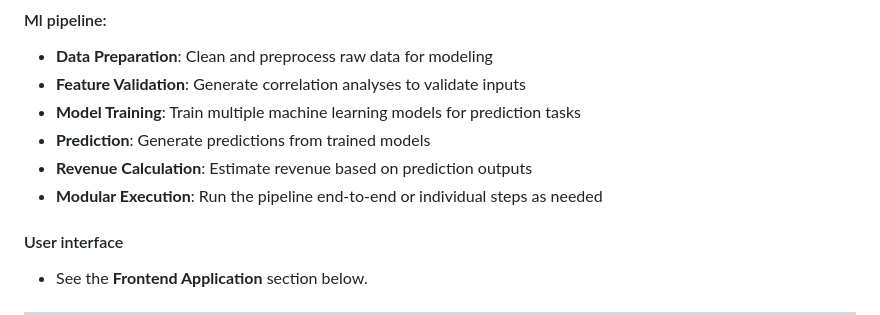
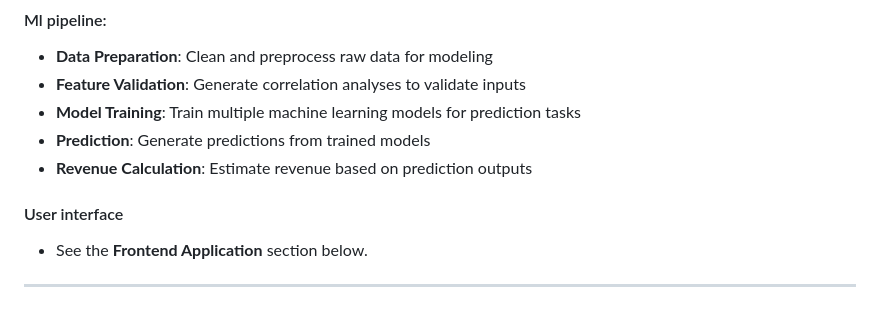
Before and after one commit to Ryan4Reed/cambrilearn, a Markdown page: README.md, the part around the change. GitHub-like rendering.

```diff
--- a/README.md
+++ b/README.md
@@ -14,7 +14,6 @@ We have also implemented a simple user interface for interacting with the data o
 - **Model Training**: Train multiple machine learning models for prediction tasks
 - **Prediction**: Generate predictions from trained models
 - **Revenue Calculation**: Estimate revenue based on prediction outputs
-- **Modular Execution**: Run the pipeline end-to-end or individual steps as needed
 
 #### User interface
 - See the **Frontend Application** section below.
```
